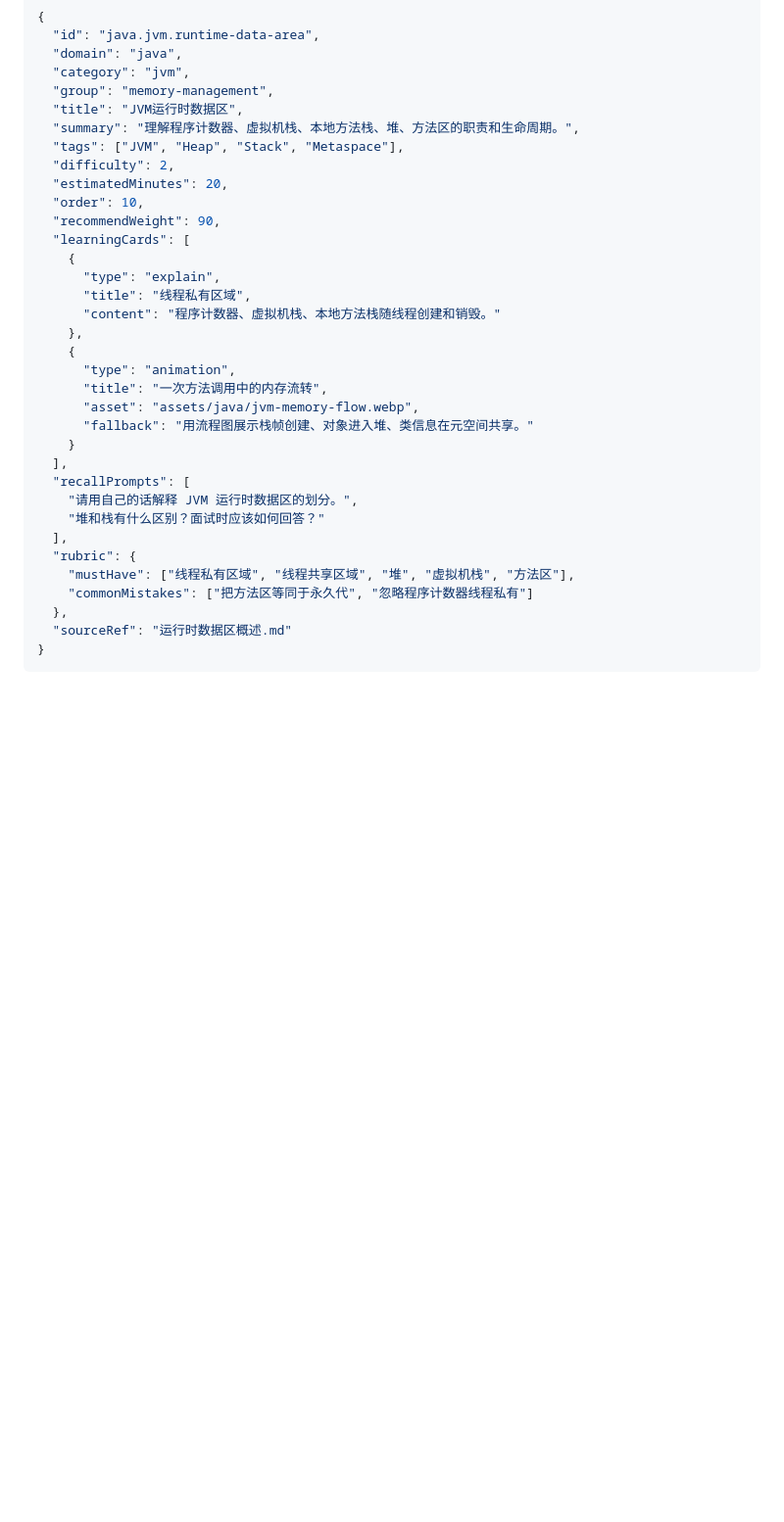
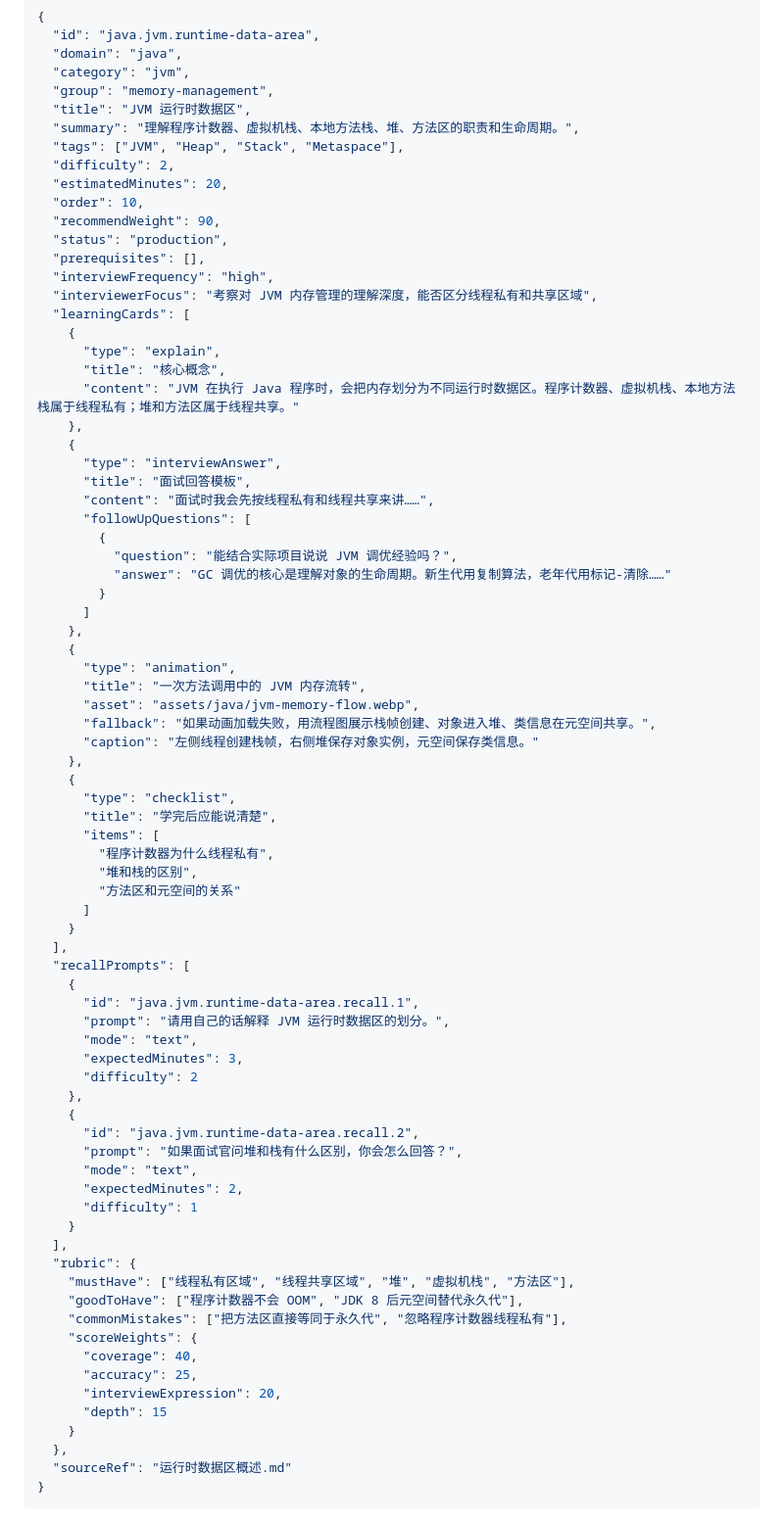
Before and after one commit to nontracey/mianshi-zhilian-app, a Markdown page: docs/design.md, the part around one of its changes. Shown at 98% size. Rendered like a GitHub page; blank space fills up the shorter version.

Commit message:
docs: sync content schema changes - add status, prerequisites, interviewFrequency, interviewerFocus fields to design doc

```diff
--- a/docs/design.md
+++ b/docs/design.md
@@ -758,33 +758,77 @@ manifest 示例：
   "domain": "java",
   "category": "jvm",
   "group": "memory-management",
-  "title": "JVM运行时数据区",
+  "title": "JVM 运行时数据区",
   "summary": "理解程序计数器、虚拟机栈、本地方法栈、堆、方法区的职责和生命周期。",
   "tags": ["JVM", "Heap", "Stack", "Metaspace"],
   "difficulty": 2,
   "estimatedMinutes": 20,
   "order": 10,
   "recommendWeight": 90,
+  "status": "production",
+  "prerequisites": [],
+  "interviewFrequency": "high",
+  "interviewerFocus": "考察对 JVM 内存管理的理解深度，能否区分线程私有和共享区域",
   "learningCards": [
     {
       "type": "explain",
-      "title": "线程私有区域",
-      "content": "程序计数器、虚拟机栈、本地方法栈随线程创建和销毁。"
+      "title": "核心概念",
+      "content": "JVM 在执行 Java 程序时，会把内存划分为不同运行时数据区。程序计数器、虚拟机栈、本地方法栈属于线程私有；堆和方法区属于线程共享。"
+    },
+    {
+      "type": "interviewAnswer",
+      "title": "面试回答模板",
+      "content": "面试时我会先按线程私有和线程共享来讲……",
+      "followUpQuestions": [
+        {
+          "question": "能结合实际项目说说 JVM 调优经验吗？",
+          "answer": "GC 调优的核心是理解对象的生命周期。新生代用复制算法，老年代用标记-清除……"
+        }
+      ]
     },
     {
       "type": "animation",
-      "title": "一次方法调用中的内存流转",
+      "title": "一次方法调用中的 JVM 内存流转",
       "asset": "assets/java/jvm-memory-flow.webp",
-      "fallback": "用流程图展示栈帧创建、对象进入堆、类信息在元空间共享。"
+      "fallback": "如果动画加载失败，用流程图展示栈帧创建、对象进入堆、类信息在元空间共享。",
+      "caption": "左侧线程创建栈帧，右侧堆保存对象实例，元空间保存类信息。"
+    },
+    {
+      "type": "checklist",
+      "title": "学完后应能说清楚",
+      "items": [
+        "程序计数器为什么线程私有",
+        "堆和栈的区别",
+        "方法区和元空间的关系"
+      ]
     }
   ],
   "recallPrompts": [
-    "请用自己的话解释 JVM 运行时数据区的划分。",
-    "堆和栈有什么区别？面试时应该如何回答？"
+    {
+      "id": "java.jvm.runtime-data-area.recall.1",
+      "prompt": "请用自己的话解释 JVM 运行时数据区的划分。",
+      "mode": "text",
+      "expectedMinutes": 3,
+      "difficulty": 2
+    },
+    {
+      "id": "java.jvm.runtime-data-area.recall.2",
+      "prompt": "如果面试官问堆和栈有什么区别，你会怎么回答？",
+      "mode": "text",
+      "expectedMinutes": 2,
+      "difficulty": 1
+    }
   ],
   "rubric": {
     "mustHave": ["线程私有区域", "线程共享区域", "堆", "虚拟机栈", "方法区"],
-    "commonMistakes": ["把方法区等同于永久代", "忽略程序计数器线程私有"]
+    "goodToHave": ["程序计数器不会 OOM", "JDK 8 后元空间替代永久代"],
+    "commonMistakes": ["把方法区直接等同于永久代", "忽略程序计数器线程私有"],
+    "scoreWeights": {
+      "coverage": 40,
+      "accuracy": 25,
+      "interviewExpression": 20,
+      "depth": 15
+    }
   },
   "sourceRef": "运行时数据区概述.md"
 }
```
Also changed, not shown: other parts of docs/design.md (+31 -3 lines).
